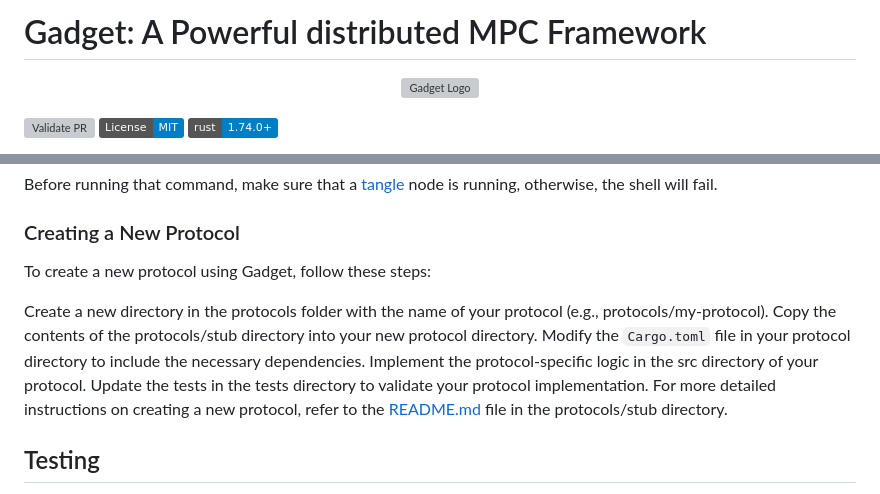
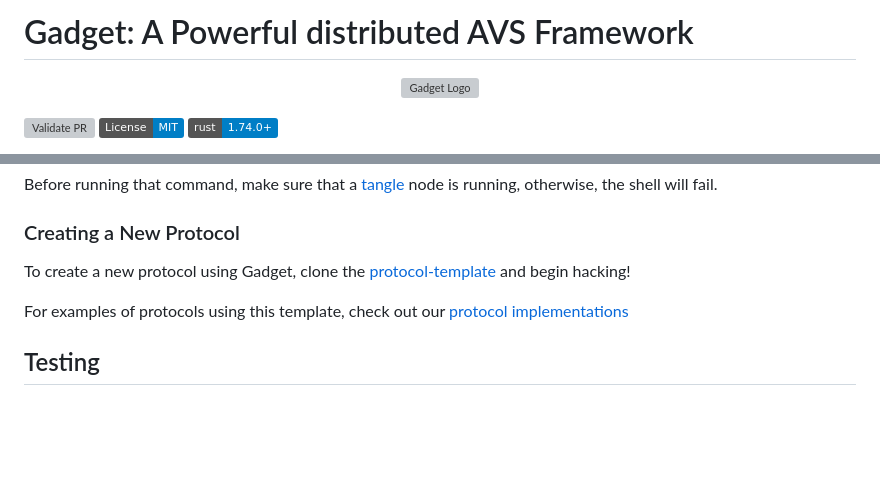
Before and after one commit to tangle-network/gadget, a Markdown page: README.md, 2 parts joined by grey strips. GitHub-like rendering; badges without logos; blank space fills up the shorter version; grey boxes are pictures that could not be loaded.

```diff
--- a/README.md
+++ b/README.md
@@ -1,4 +1,4 @@
-# Gadget: A Powerful distributed MPC Framework
+# Gadget: A Powerful distributed AVS Framework
 
 <p align="center">
   <img src="https://github.com/webb-tools/dkg-substrate/raw/master/assets/webb_banner_light.png" alt="Gadget Logo">
@@ -56,14 +56,9 @@ The gadget shell is a standalone application that provides a command-line interf
 Before running that command, make sure that a [tangle](https://github.com/webb-tools/tangle/) node is running, otherwise, the shell will fail.
 
 ### Creating a New Protocol
-To create a new protocol using Gadget, follow these steps:
+To create a new protocol using Gadget, clone the [protocol-template](https://github.com/webb-tools/protocol-template) and begin hacking!
 
-Create a new directory in the protocols folder with the name of your protocol (e.g., protocols/my-protocol).
-Copy the contents of the protocols/stub directory into your new protocol directory.
-Modify the `Cargo.toml` file in your protocol directory to include the necessary dependencies.
-Implement the protocol-specific logic in the src directory of your protocol.
-Update the tests in the tests directory to validate your protocol implementation.
-For more detailed instructions on creating a new protocol, refer to the [README.md](./protocols/stub/README.md) file in the protocols/stub directory.
+For examples of protocols using this template, check out our [protocol implementations](https://github.com/webb-tools/protocols)
 
 ## Testing
 This repository contains unit tests and integration tests to validate the functionality of the Gadget framework and its interaction with the blockchain.
```
Also changed, not shown: other parts of README.md (+1 -1 lines).
